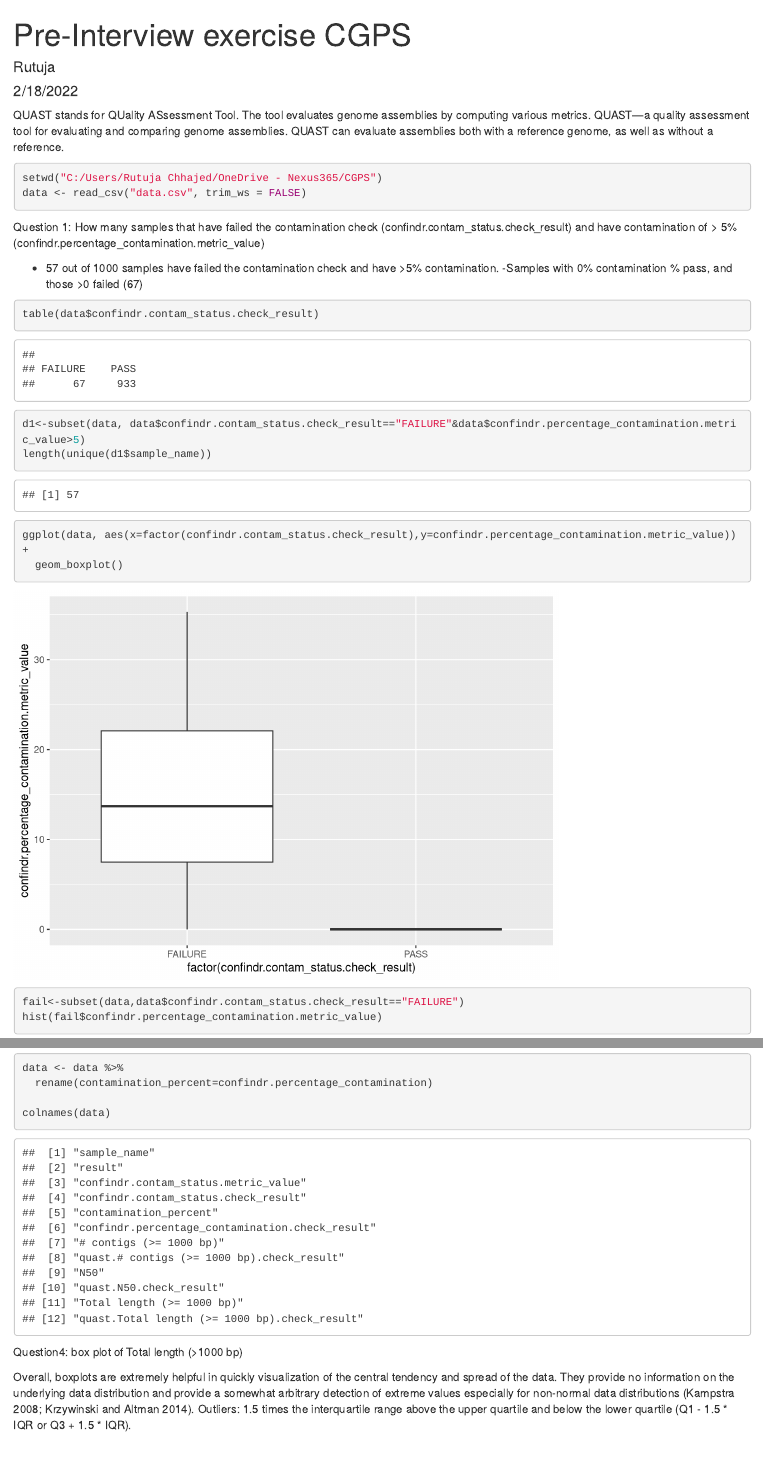
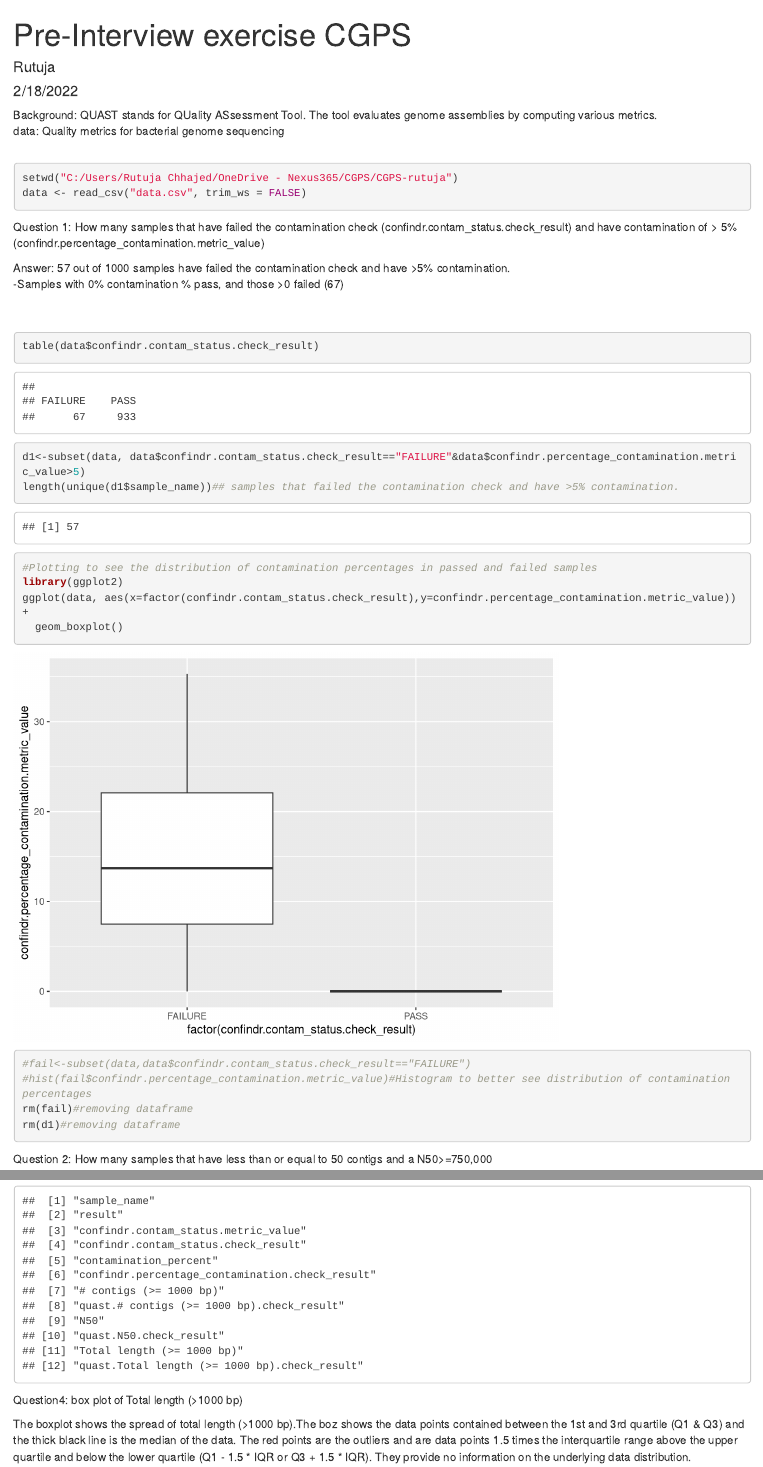
Before and after one commit to ruutuu/CGPS-rutuja, an R Markdown document (cgps_rutuja.Rmd): the page in a window 1100 px wide, from its top, and a second part further down, joined at a grey line. Rendered offline with R 4.5, knitr and Pandoc, with nearby package versions; some code elsewhere in the file could not run offline; common packages that the code uses without loading them are loaded.

Commit message:
Final edits

````diff
--- a/cgps_rutuja.Rmd
+++ b/cgps_rutuja.Rmd
@@ -5,9 +5,9 @@
 output: html_document
 ---
 
-
-QUAST stands for QUality ASsessment Tool. The tool evaluates genome assemblies by computing various metrics.
-QUAST—a quality assessment tool for evaluating and comparing genome assemblies. QUAST can evaluate assemblies both with a reference genome, as well as without a reference.
+Background: QUAST stands for QUality ASsessment Tool. The tool evaluates genome assemblies by computing various metrics. <br/>
+data: Quality metrics for bacterial genome sequencing<br/>
+<br/>
 ```{r setup, include=FALSE}
 knitr::opts_chunk$set(echo = TRUE)
 library(readr)
@@ -15,27 +15,33 @@
 ```
 
 ```{r message=FALSE, warning=FALSE}
-setwd("C:/Users/Rutuja Chhajed/OneDrive - Nexus365/CGPS")
+setwd("C:/Users/Rutuja Chhajed/OneDrive - Nexus365/CGPS/CGPS-rutuja")
 data <- read_csv("data.csv", trim_ws = FALSE)
 
 ```
 
-Question 1: How many samples that have failed the contamination check (confindr.contam_status.check_result) and have contamination of > 5% (confindr.percentage_contamination.metric_value)
+Question 1: How many samples that have failed the contamination check (confindr.contam_status.check_result) and have contamination of > 5% <br/> (confindr.percentage_contamination.metric_value)<br/>
 
-- 57 out of 1000 samples have failed the contamination check and have >5% contamination.
--Samples with 0% contamination % pass, and those >0 failed (67)
-```{r}
+Answer: 57 out of 1000 samples have failed the contamination check and have >5% contamination. <br/>
+-Samples with 0% contamination % pass, and those >0 failed (67) <br/>
+<br/>
+<br/>
+```{r message=FALSE, warning=FALSE}
 
 table(data$confindr.contam_status.check_result)
 d1<-subset(data, data$confindr.contam_status.check_result=="FAILURE"&data$confindr.percentage_contamination.metric_value>5)
-length(unique(d1$sample_name))
+length(unique(d1$sample_name))## samples that failed the contamination check and have >5% contamination.
 
 
-
+#Plotting to see the distribution of contamination percentages in passed and failed samples
+library(ggplot2)
 ggplot(data, aes(x=factor(confindr.contam_status.check_result),y=confindr.percentage_contamination.metric_value)) +
   geom_boxplot()
-fail<-subset(data,data$confindr.contam_status.check_result=="FAILURE")
-hist(fail$confindr.percentage_contamination.metric_value)
+
+#fail<-subset(data,data$confindr.contam_status.check_result=="FAILURE")
+#hist(fail$confindr.percentage_contamination.metric_value)#Histogram to better see distribution of contamination percentages
+rm(fail)#removing dataframe
+rm(d1)#removing dataframe
 ```
-Question 2: How many samples that have less than  or equal to 50 contigs and a N50>750,000
+Question 2: How many samples that have less than  or equal to 50 contigs and a N50>=750,000<br/>
 
@@ -62,17 +68,13 @@
 data <- data %>%
   rename(contamination_percent=confindr.percentage_contamination)
 
-colnames(data)
+print(colnames(data))
 ```
 
+Question4: box plot of Total length (>1000 bp) <br/>
 
-
-Question4: box plot of Total length (>1000 bp)
-
-Overall, boxplots are extremely helpful in quickly visualization of the central tendency and spread of the data.
-They provide no information on the underlying data distribution and provide a somewhat arbitrary detection of extreme values especially for non-normal data distributions (Kampstra 2008; Krzywinski and Altman 2014).
-Outliers:  1.5 times the interquartile range above the upper quartile and below the lower quartile (Q1 - 1.5 * IQR or Q3 + 1.5 * IQR).
-
+The boxplot shows the spread of total length  (>1000 bp).The boz shows the data points contained between the 1st and 3rd quartile (Q1 & Q3) and the thick black line is the median of the data. The red points are the outliers and are data points  1.5 times the interquartile range above the upper quartile and below the lower quartile (Q1 - 1.5 * IQR or Q3 + 1.5 * IQR). They provide no information on the underlying data distribution.
+<br/>
 ```{r}
 library(ggplot2)
 options(scipen=10000)
````
Also changed, not shown: cgps_rutuja.Rmd (31 more changed lines).
